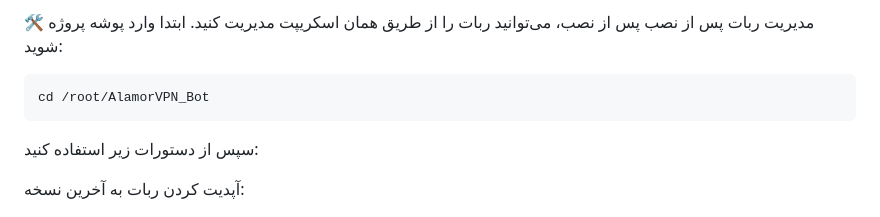
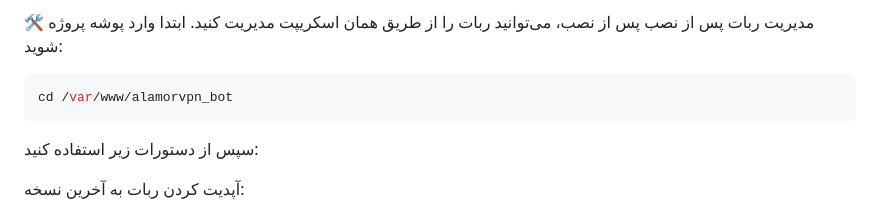
Before and after one commit to samsam6666/kelidnet_Bot, a Markdown page: README.md, the part around the change. Drawn GitHub-style.

````diff
--- a/README.md
+++ b/README.md
@@ -36,7 +36,7 @@ bash <(curl -Ls https://raw.githubusercontent.com/AlamorNetwork/AlamorVPN_Bot/ma
 پس از نصب، می‌توانید ربات را از طریق همان اسکریپت مدیریت کنید. ابتدا وارد پوشه پروژه شوید:
 
 ```bash
-cd /root/AlamorVPN_Bot
+cd /var/www/alamorvpn_bot
 ```
 
 سپس از دستورات زیر استفاده کنید:
````
